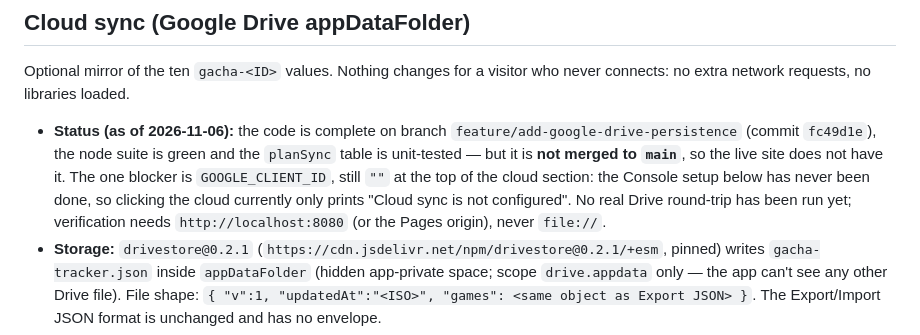
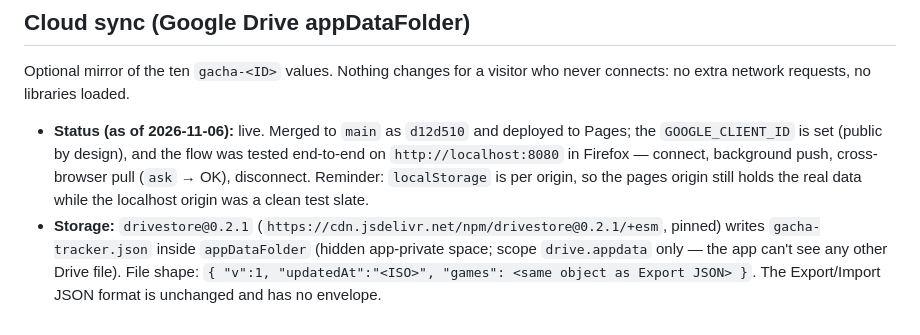
Before and after one commit to medawa01/gacha-tracker, a Markdown page: hand-off.md, the part around the change. Drawn GitHub-style.

Commit message:
Record that cloud sync is live and tested

```diff
--- a/hand-off.md
+++ b/hand-off.md
@@ -63,7 +63,7 @@ Visual spec: `G:\Downloads\OpenCode\NTE Pull Calculator Card – Redesign Spec.m
 
 Optional mirror of the ten `gacha-<ID>` values. Nothing changes for a visitor who never connects: no extra network requests, no libraries loaded.
 
-- **Status (as of 2026-11-06):** the code is complete on branch `feature/add-google-drive-persistence` (commit `fc49d1e`), the node suite is green and the `planSync` table is unit-tested — but it is **not merged to `main`**, so the live site does not have it. The one blocker is `GOOGLE_CLIENT_ID`, still `""` at the top of the cloud section: the Console setup below has never been done, so clicking the cloud currently only prints "Cloud sync is not configured". No real Drive round-trip has been run yet; verification needs `http://localhost:8080` (or the Pages origin), never `file://`.
+- **Status (as of 2026-11-06):** live. Merged to `main` as `d12d510` and deployed to Pages; the `GOOGLE_CLIENT_ID` is set (public by design), and the flow was tested end-to-end on `http://localhost:8080` in Firefox — connect, background push, cross-browser pull (`ask` → OK), disconnect. Reminder: `localStorage` is per origin, so the pages origin still holds the real data while the localhost origin was a clean test slate.
 - **Storage:** `drivestore@0.2.1` (`https://cdn.jsdelivr.net/npm/drivestore@0.2.1/+esm`, pinned) writes `gacha-tracker.json` inside `appDataFolder` (hidden app-private space; scope `drive.appdata` only — the app can't see any other Drive file). File shape: `{ "v":1, "updatedAt":"<ISO>", "games": <same object as Export JSON> }`. The Export/Import JSON format is unchanged and has no envelope.
 - **Auth:** Google Identity Services token client (`https://accounts.google.com/gsi/client`), implicit/token flow — no secret, no backend. drivestore takes an `accessToken` callback; `getToken()` returns the cached token or asks Google again (`prompt:"none"` during auto-sync, interactive only on a click). Tokens last ~1h and there's no refresh token, so after that a silent re-request must succeed or the button turns coral ("sign in again").
 - **Setup (one-time, needed before the button works):**
```
